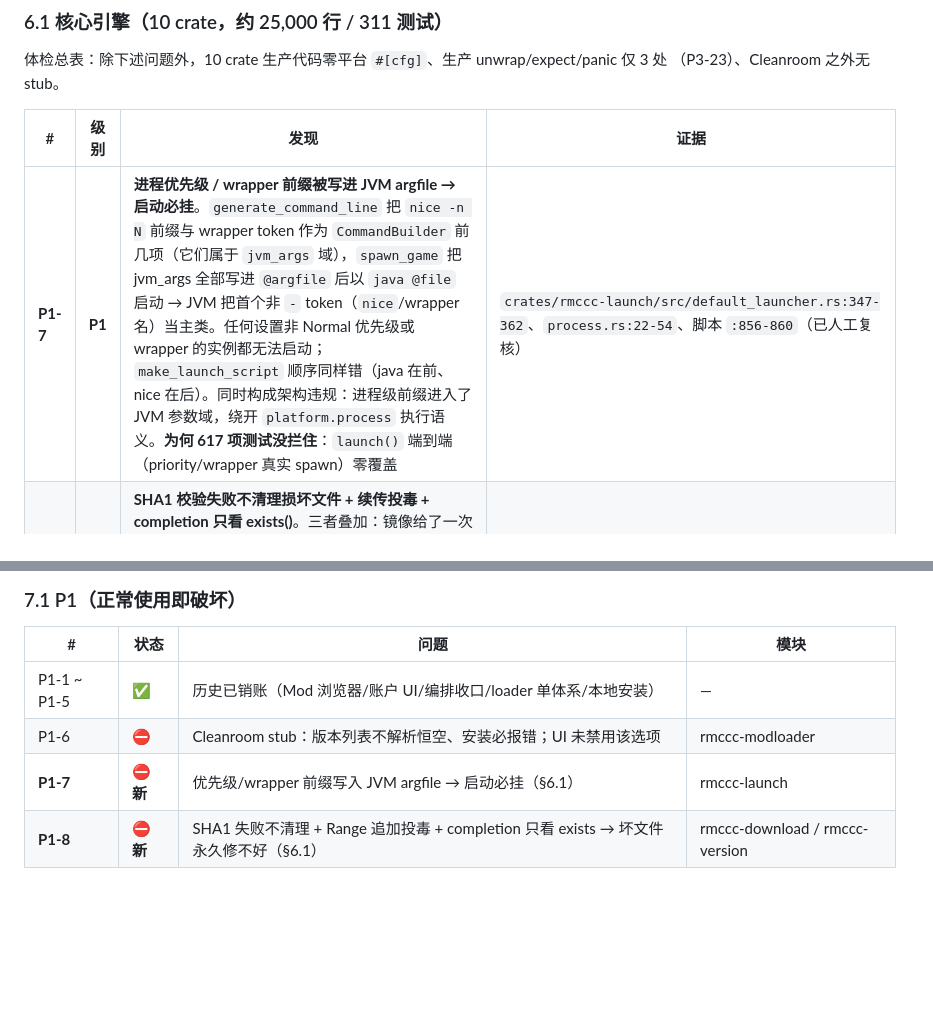
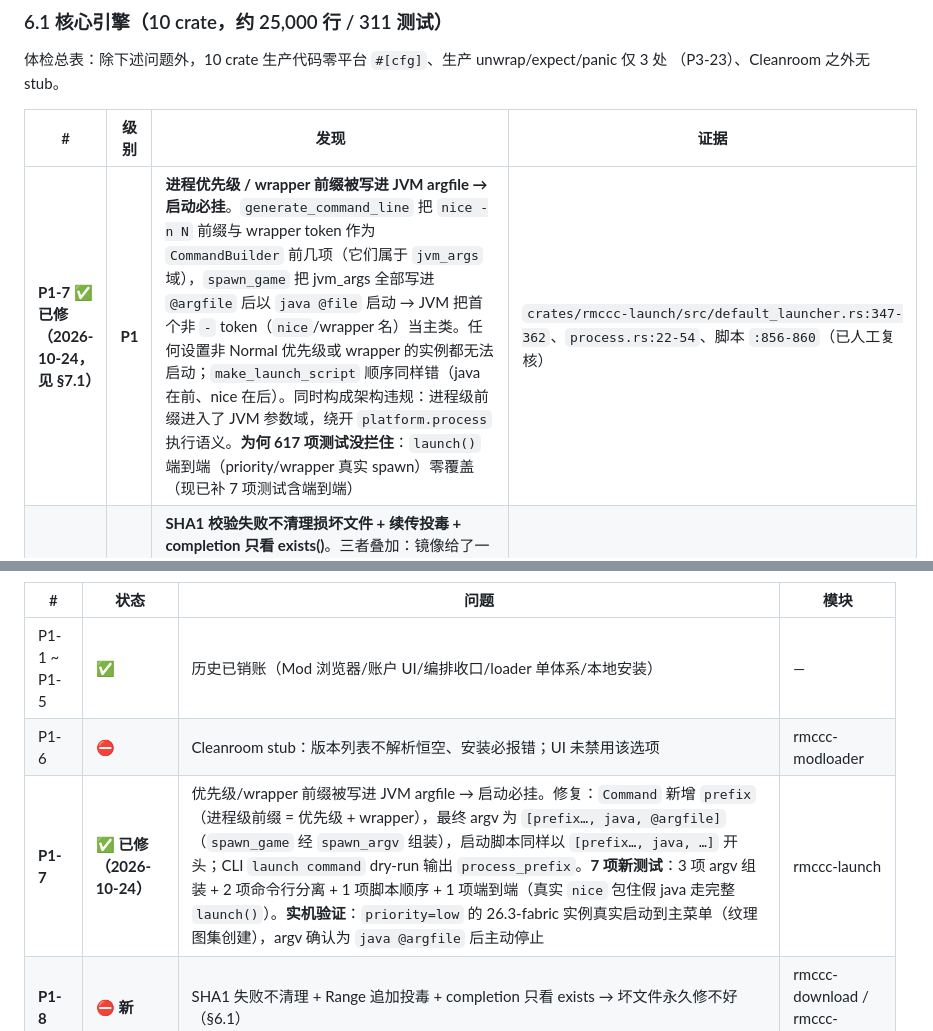
Before and after one commit to RMisuke/RMCL, a Markdown page: docs/AUDIT_2026-10-23.md, 2 parts joined by grey strips. GitHub-like rendering; blank space fills up the shorter version.

Commit message:
docs: mark audit P1-7 fixed (launch prefix, verified on device)

```diff
--- a/docs/AUDIT_2026-10-23.md
+++ b/docs/AUDIT_2026-10-23.md
@@ -200,7 +200,7 @@ L4 适配    src-tauri（77 IPC）/ src-cli（rmcli）/ src-logic-host（唯一
 
 | # | 级别 | 发现 | 证据 |
 |---|------|------|------|
-| **P1-7** | **P1** | **进程优先级 / wrapper 前缀被写进 JVM argfile → 启动必挂**。`generate_command_line` 把 `nice -n N` 前缀与 wrapper token 作为 `CommandBuilder` 前几项（它们属于 `jvm_args` 域），`spawn_game` 把 jvm_args 全部写进 `@argfile` 后以 `java @file` 启动 → JVM 把首个非 `-` token（`nice`/wrapper 名）当主类。任何设置非 Normal 优先级或 wrapper 的实例都无法启动；`make_launch_script` 顺序同样错（java 在前、nice 在后）。同时构成架构违规：进程级前缀进入了 JVM 参数域，绕开 `platform.process` 执行语义。**为何 617 项测试没拦住**：`launch()` 端到端（priority/wrapper 真实 spawn）零覆盖 | `crates/rmccc-launch/src/default_launcher.rs:347-362`、`process.rs:22-54`、脚本 `:856-860`（已人工复核） |
+| **P1-7** ✅ **已修（2026-10-24，见 §7.1）** | **P1** | **进程优先级 / wrapper 前缀被写进 JVM argfile → 启动必挂**。`generate_command_line` 把 `nice -n N` 前缀与 wrapper token 作为 `CommandBuilder` 前几项（它们属于 `jvm_args` 域），`spawn_game` 把 jvm_args 全部写进 `@argfile` 后以 `java @file` 启动 → JVM 把首个非 `-` token（`nice`/wrapper 名）当主类。任何设置非 Normal 优先级或 wrapper 的实例都无法启动；`make_launch_script` 顺序同样错（java 在前、nice 在后）。同时构成架构违规：进程级前缀进入了 JVM 参数域，绕开 `platform.process` 执行语义。**为何 617 项测试没拦住**：`launch()` 端到端（priority/wrapper 真实 spawn）零覆盖（现已补 7 项测试含端到端） | `crates/rmccc-launch/src/default_launcher.rs:347-362`、`process.rs:22-54`、脚本 `:856-860`（已人工复核） |
 | **P1-8** | **P1** | **SHA1 校验失败不清理损坏文件 + 续传投毒 + completion 只看 exists()**。三者叠加：镜像给了一次坏文件 → hash 不匹配直接返回 Err（不删 dest、不试其余候选 URL）→ 下次重试对已有文件发 `Range: bytes=N-` **在坏文件上追加** → hash 永远不匹配 → 永久失败循环；`completion.rs` 全部缺失判断只 `path.exists()` 不复核内容 → `repair_instance` 也修不好。一次镜像污染 = 该文件在此实例上永远修不好（除非手删） | `crates/rmccc-download/src/lib.rs:543-562`（不清理）、`:599-613`（Range 追加）；`crates/rmccc-version/src/completion.rs:101/123/156-183/256`（已人工复核） |
 | P2-18 | P2 | natives 解压无解压总量/条目上限：`Vec::with_capacity(entry.size())` 直接信任 zip 头声明（可谎报 4GB）→ zip bomb/OOM 面。对比插件包侧已有完整防护（`rmccc-plugin/package.rs` 压缩比限制），launch 侧没有。zip-slip 本身已全路径覆盖（`safe_relative_entry` 是唯一拼接判定点，有测试） | `crates/rmccc-launch/src/natives.rs:243` |
 | P2-21 | P2 | asset index 畸形 hash 切片 panic：`&obj.hash[..2]` 在 hash 长度 <2 或含多字节字符时 panic。数据源是下载来的 JSON（镜像/损坏可触达）→ 违反"生产禁 panic"红线 | `crates/rmccc-version/src/assets.rs:80`、`completion.rs:186/226` |
@@ -292,7 +292,7 @@ safeInvoke 错误处理纪律、plugin-ui 桥前端侧限制完整、CLI context
 |---|------|------|------|
 | P1-1 ~ P1-5 | ✅ | 历史已销账（Mod 浏览器/账户 UI/编排收口/loader 单体系/本地安装） | — |
 | P1-6 | ⛔ | Cleanroom stub：版本列表不解析恒空、安装必报错；UI 未禁用该选项 | rmccc-modloader |
-| **P1-7** | ⛔ **新** | 优先级/wrapper 前缀写入 JVM argfile → 启动必挂（§6.1） | rmccc-launch |
+| **P1-7** | **✅ 已修（2026-10-24）** | 优先级/wrapper 前缀被写进 JVM argfile → 启动必挂。修复：`Command` 新增 `prefix`（进程级前缀 = 优先级 + wrapper），最终 argv 为 `[prefix…, java, @argfile]`（`spawn_game` 经 `spawn_argv` 组装），启动脚本同样以 `[prefix…, java, …]` 开头；CLI `launch command` dry-run 输出 `process_prefix`。**7 项新测试**：3 项 argv 组装 + 2 项命令行分离 + 1 项脚本顺序 + 1 项端到端（真实 `nice` 包住假 java 走完整 `launch()`）。**实机验证**：`priority=low` 的 26.3-fabric 实例真实启动到主菜单（纹理图集创建），argv 确认为 `java @argfile` 后主动停止 | rmccc-launch |
 | **P1-8** | ⛔ **新** | SHA1 失败不清理 + Range 追加投毒 + completion 只看 exists → 坏文件永久修不好（§6.1） | rmccc-download / rmccc-version |
 
 ### 7.2 P2
```
